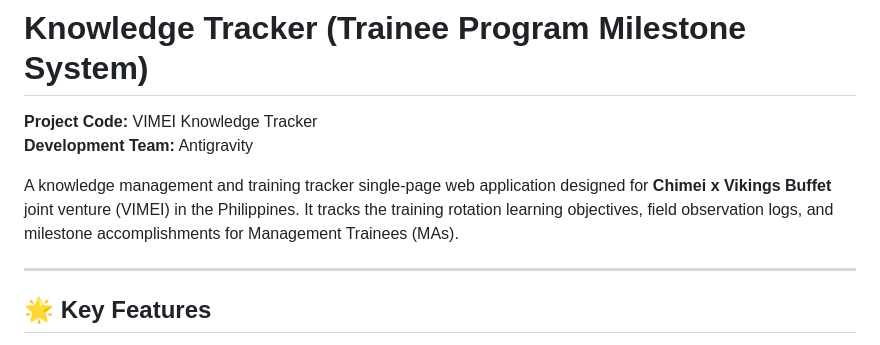
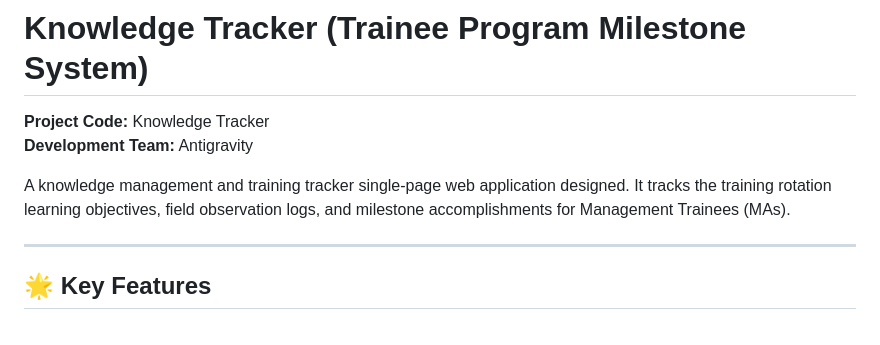
Before and after one commit to chaoya0708/PH-Trainee-2026, a Markdown page: README.md, the part around the change. Drawn GitHub-style.

```diff
--- a/README.md
+++ b/README.md
@@ -1,9 +1,9 @@
 # Knowledge Tracker (Trainee Program Milestone System)
 
-**Project Code:** VIMEI Knowledge Tracker
+**Project Code:** Knowledge Tracker
 **Development Team:** Antigravity
 
-A knowledge management and training tracker single-page web application designed for **Chimei x Vikings Buffet** joint venture (VIMEI) in the Philippines. It tracks the training rotation learning objectives, field observation logs, and milestone accomplishments for Management Trainees (MAs).
+A knowledge management and training tracker single-page web application designed. It tracks the training rotation learning objectives, field observation logs, and milestone accomplishments for Management Trainees (MAs).
 
 ---
 
```
